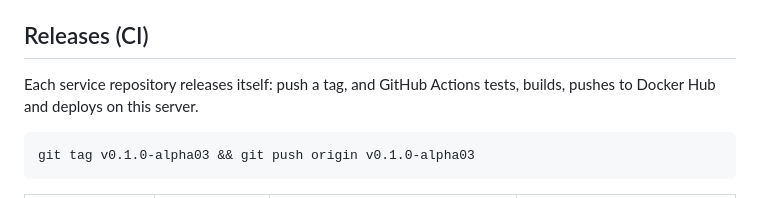
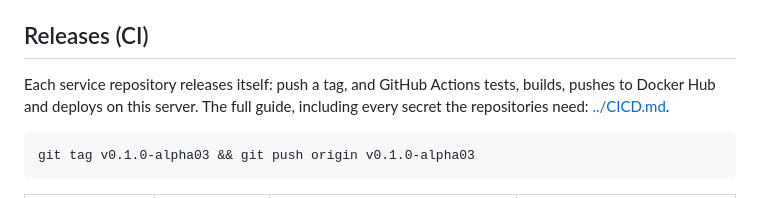
Before and after one commit to pavulla-tech/kuloffice-demo, a Markdown page: deploy/README.md, the part around the change. Drawn GitHub-style.

Commit message:
docs: CI/CD guide (pipelines, tags, rollback, secrets)
Co-Authored-By: Claude Opus 5.5 (1M context) <noreply@anthropic.com>

````diff
--- a/deploy/README.md
+++ b/deploy/README.md
@@ -159,7 +159,8 @@ points here.
 ## Releases (CI)
 
 Each service repository releases itself: push a tag, and GitHub Actions tests,
-builds, pushes to Docker Hub and deploys on this server.
+builds, pushes to Docker Hub and deploys on this server. The full guide,
+including every secret the repositories need: [../CICD.md](../CICD.md).
 
 ```bash
 git tag v0.1.0-alpha03 && git push origin v0.1.0-alpha03
````
Also changed, not shown: CICD.md (added, +185 -0 lines).
